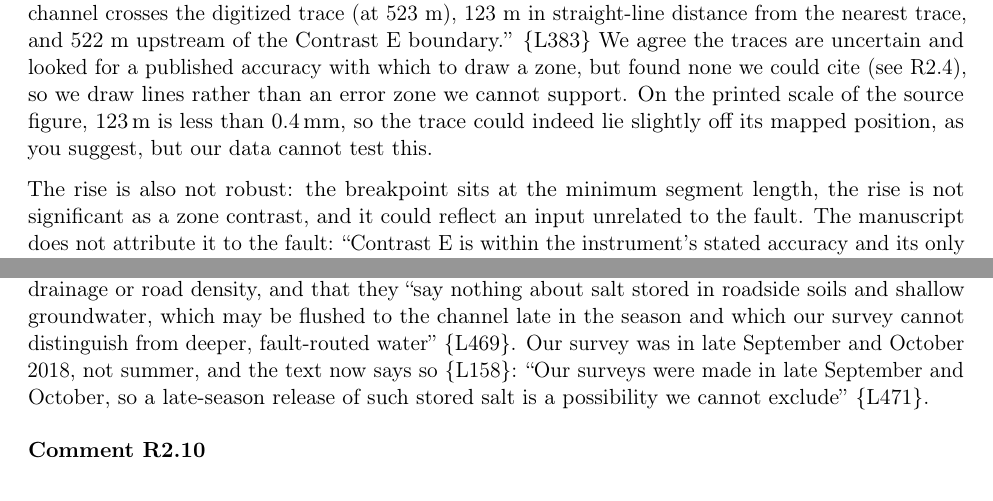
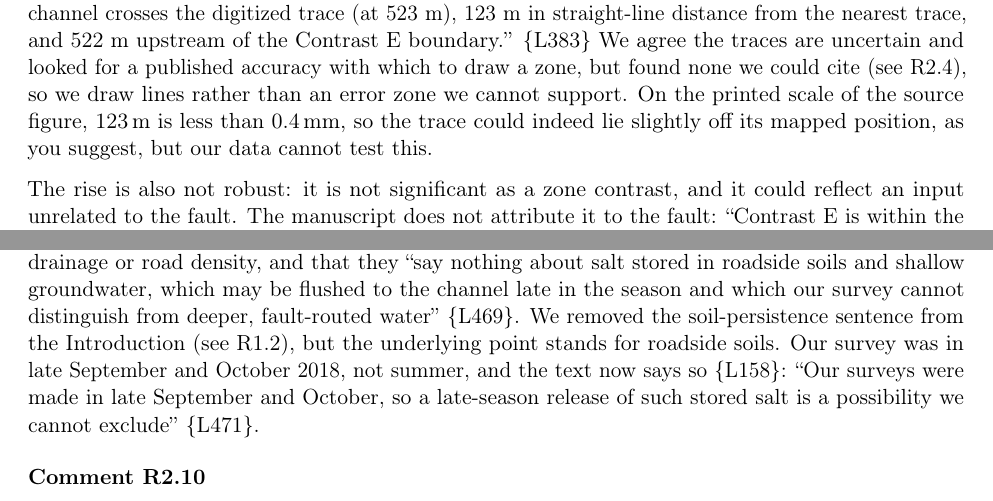
Before and after one commit to taddyb/wappingers_road_salts, a LaTeX document (response_to_reviewers.tex): two parts of pages 10 and 11 of 12, joined at a grey line, cut so that both start at the same text. Compiled offline with pdfLaTeX.

Commit message:
Review chunks 5-7: Budnik figure scale, R2.6 trim, R2.9 soil note
Co-Authored-By: Claude Opus 5.5 <noreply@anthropic.com>

```diff
--- a/response_to_reviewers.tex
+++ b/response_to_reviewers.tex
@@ -548,8 +548,7 @@ none we could cite (see R2.4), so we draw lines rather than an error zone we can
 source figure, 123\,m is less than 0.4\,mm, so the trace could indeed lie slightly off its
 mapped position, as you suggest, but our data cannot test this.
 
-The rise is also not robust: the breakpoint sits at the minimum segment length, the rise is not
-significant as a zone contrast, and it could reflect an input unrelated to the fault. The
+The rise is also not robust: it is not significant as a zone contrast, and it could reflect an input unrelated to the fault. The
 manuscript does not attribute it to the fault: \mq{Contrast E is within the instrument's stated
 accuracy and its only breakpoint lies near the start of a short transect, 330~m upstream of
 where the channel crosses the trace.} \Ln{disc-E} The Limitations add that we \mq{cannot say how far a real fault lies from any mapped position}
@@ -612,7 +611,8 @@ Agreed; see our response to R1.12, including the withdrawn conserved-forest argu
 road-distance medians (Table~2). Section~4.2 now notes that the distances do not capture
 drainage or road density, and that they \mq{say nothing about salt stored in roadside soils and
 shallow groundwater, which may be flushed to the channel late in the season and which our survey
-cannot distinguish from deeper, fault-routed water} \Ln{alt-road}. Our survey was in late
+cannot distinguish from deeper, fault-routed water} \Ln{alt-road}. We removed the soil-persistence sentence from the Introduction (see R1.2), but the underlying
+point stands for roadside soils. Our survey was in late
 September and October 2018, not summer, and the text now says so \Ln{m-dates}: \mq{Our surveys were made in late September and October, so
 a late-season release of such stored salt is a possibility we cannot exclude} \Ln{alt-season}.
 \end{response}
```
Also changed, not shown: response_to_reviewers.pdf, response_to_reviewers.tex (2 more changed lines).
